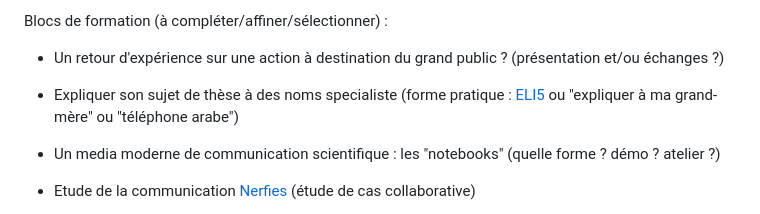
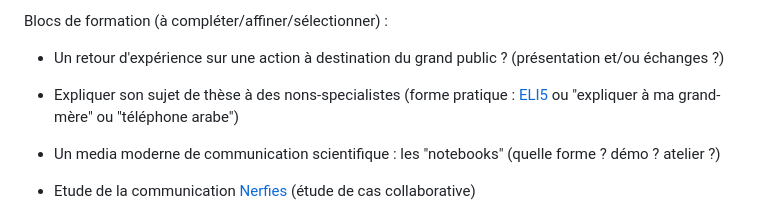
Before and after one commit to ITN-Mines-Paris/Formation, a Markdown page: README.md, the part around the change. GitHub-like rendering.

Commit message:
Fix typo

```diff
--- a/README.md
+++ b/README.md
@@ -109,7 +109,7 @@ Blocs de formation (à compléter/affiner/sélectionner) :
 
   - Un retour d'expérience sur une action à destination du grand public ? (présentation et/ou échanges ?)
 
-  - Expliquer son sujet de thèse à des noms specialiste (forme pratique : [ELI5](https://en.wiktionary.org/wiki/ELI5) ou "expliquer à ma grand-mère" ou "téléphone arabe")
+  - Expliquer son sujet de thèse à des nons-specialistes (forme pratique : [ELI5](https://en.wiktionary.org/wiki/ELI5) ou "expliquer à ma grand-mère" ou "téléphone arabe")
 
   - Un media moderne de communication scientifique : les "notebooks" (quelle forme ? démo ? atelier ?)
 
```
